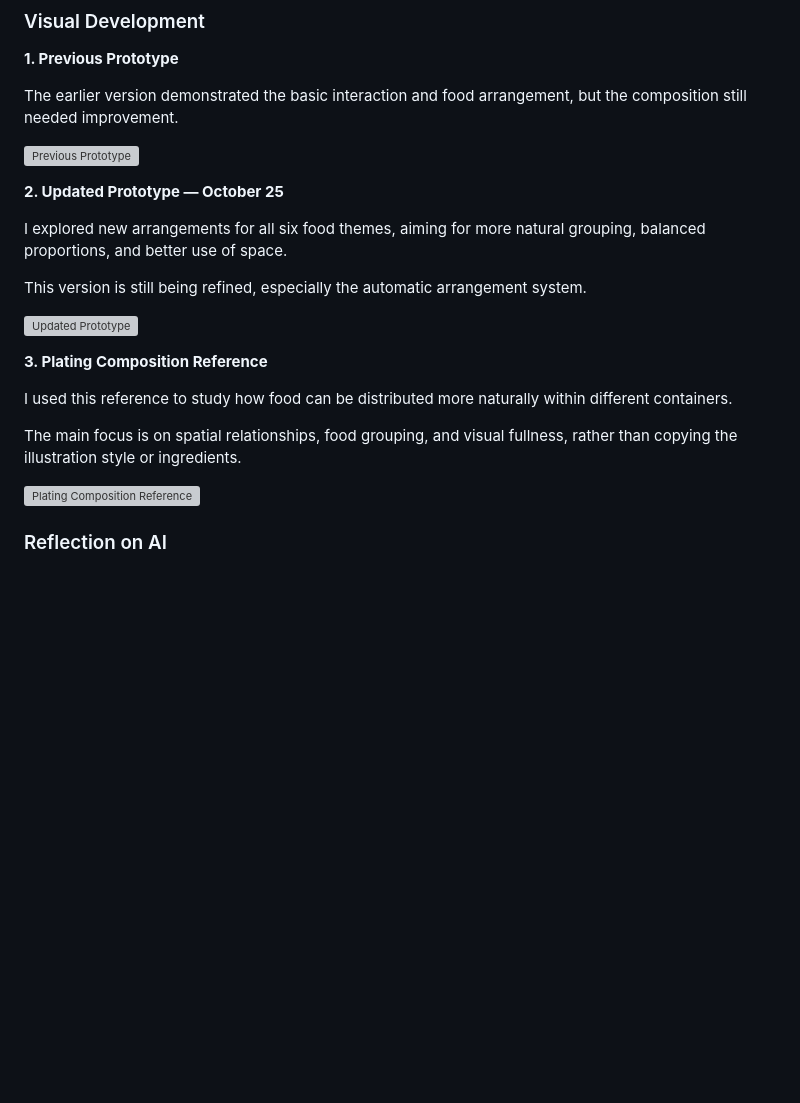
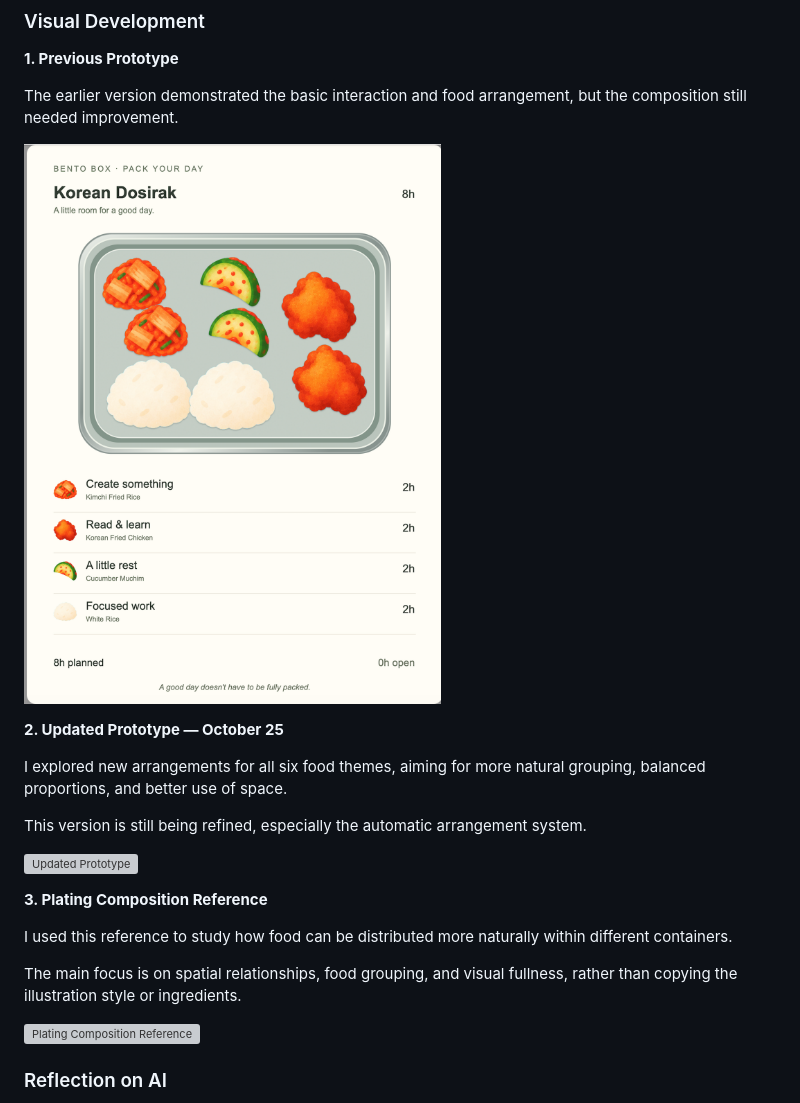
Before and after one commit to 13482278110-design/bento-box, a Markdown page: PROCESS.md, the part around one of its changes. Drawn GitHub-style; blank space fills up the shorter version; grey boxes are pictures that could not be loaded.

Commit message:
docs: fix development log image links

```diff
--- a/PROCESS.md
+++ b/PROCESS.md
@@ -112,7 +112,7 @@ I worked with AI to explore a revised version, focusing on food proportions, gro
 
 The earlier version demonstrated the basic interaction and food arrangement, but the composition still needed improvement.
 
-![Previous Prototype](images/01-previous-prototype.png)
+![Previous Prototype](images/Previous%20Prototype.png)
 
 **2. Updated Prototype — October 25**
 
```
Also changed, not shown: other parts of PROCESS.md (+2 -2 lines).
